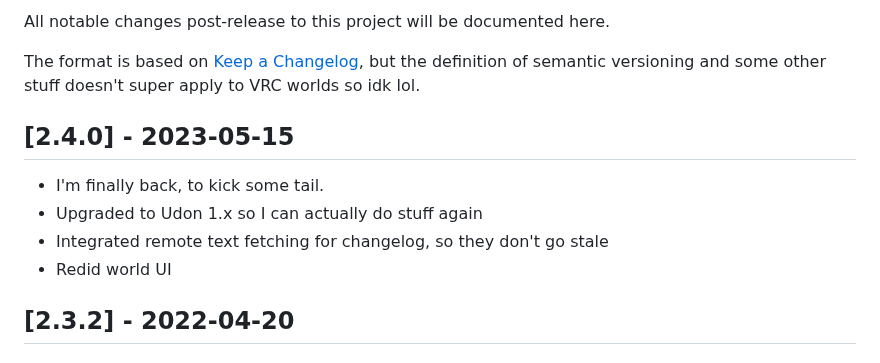
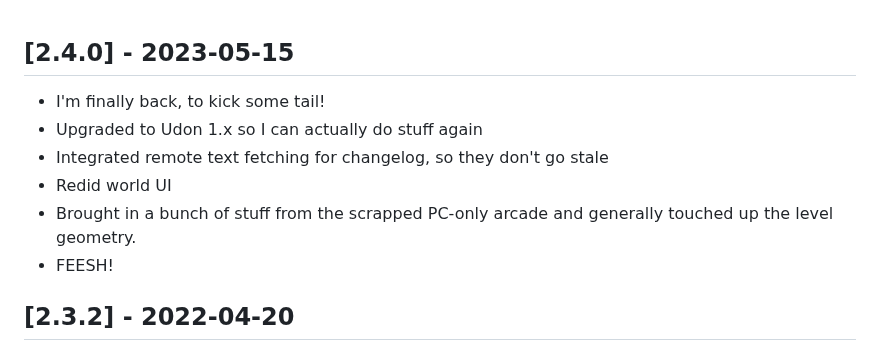
Before and after one commit to marutypes/vrchat-static, a Markdown page: public/arcade-changelog.md, the part around the change. GitHub-like rendering.

Commit message:
:spiral_notepad: update changelog

```diff
--- a/public/arcade-changelog.md
+++ b/public/arcade-changelog.md
@@ -1,13 +1,10 @@
-All notable changes post-release to this project will be documented here.
-
-The format is based on [Keep a Changelog](https://keepachangelog.com/en/1.0.0/),
-but the definition of semantic versioning and some other stuff doesn't super apply to VRC worlds so idk lol.
-
 ## [2.4.0] - 2023-05-15
-- I'm finally back, to kick some tail.
+- I'm finally back, to kick some tail!
 - Upgraded to Udon 1.x so I can actually do stuff again
 - Integrated remote text fetching for changelog, so they don't go stale
 - Redid world UI
+- Brought in a bunch of stuff from the scrapped PC-only arcade and generally touched up the level geometry.
+- FEESH!
 
 ## [2.3.2] - 2022-04-20
 
```
